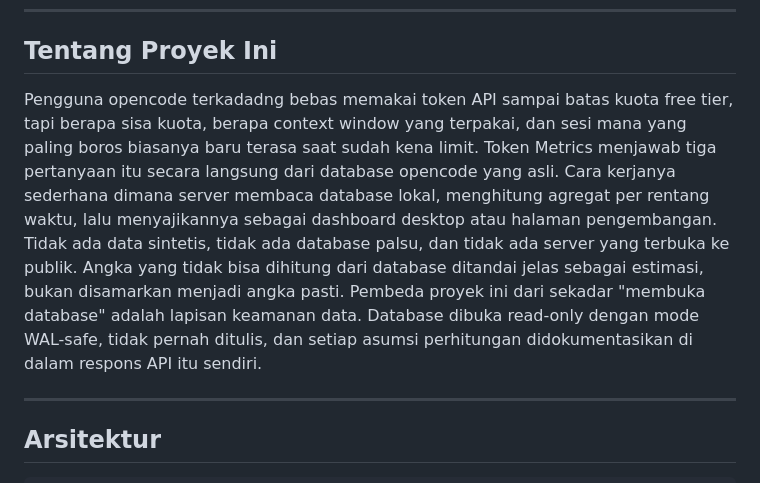
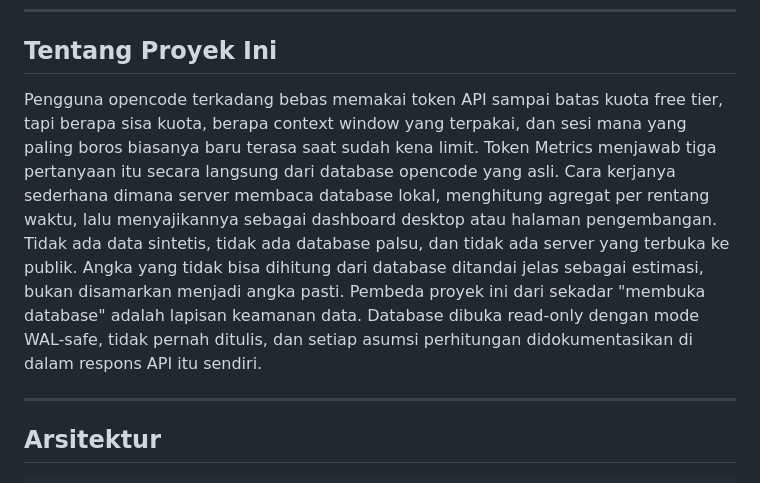
Before and after one commit to ghiffahry/opencode-token-metrics, a Markdown page: README.md, the part around the change. GitHub-like rendering.

```diff
--- a/README.md
+++ b/README.md
@@ -15,7 +15,7 @@
 
 ## Tentang Proyek Ini
 
-Pengguna opencode terkadadng bebas memakai token API sampai batas kuota free tier, tapi berapa sisa kuota, berapa context window yang terpakai, dan sesi mana yang paling boros biasanya baru terasa saat sudah kena limit. Token Metrics menjawab tiga pertanyaan itu secara langsung dari database opencode yang asli. Cara kerjanya sederhana dimana server membaca database lokal, menghitung agregat per rentang waktu, lalu menyajikannya sebagai dashboard desktop atau halaman pengembangan. Tidak ada data sintetis, tidak ada database palsu, dan tidak ada server yang terbuka ke publik. Angka yang tidak bisa dihitung dari database ditandai jelas sebagai estimasi, bukan disamarkan menjadi angka pasti. Pembeda proyek ini dari sekadar "membuka database" adalah lapisan keamanan data. Database dibuka read-only dengan mode WAL-safe, tidak pernah ditulis, dan setiap asumsi perhitungan didokumentasikan di dalam respons API itu sendiri.
+Pengguna opencode terkadang bebas memakai token API sampai batas kuota free tier, tapi berapa sisa kuota, berapa context window yang terpakai, dan sesi mana yang paling boros biasanya baru terasa saat sudah kena limit. Token Metrics menjawab tiga pertanyaan itu secara langsung dari database opencode yang asli. Cara kerjanya sederhana dimana server membaca database lokal, menghitung agregat per rentang waktu, lalu menyajikannya sebagai dashboard desktop atau halaman pengembangan. Tidak ada data sintetis, tidak ada database palsu, dan tidak ada server yang terbuka ke publik. Angka yang tidak bisa dihitung dari database ditandai jelas sebagai estimasi, bukan disamarkan menjadi angka pasti. Pembeda proyek ini dari sekadar "membuka database" adalah lapisan keamanan data. Database dibuka read-only dengan mode WAL-safe, tidak pernah ditulis, dan setiap asumsi perhitungan didokumentasikan di dalam respons API itu sendiri.
 
 ---
 
```
